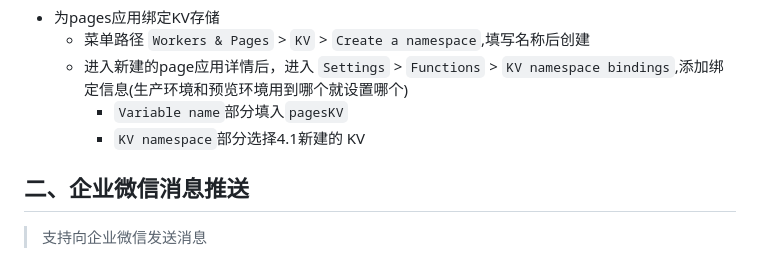
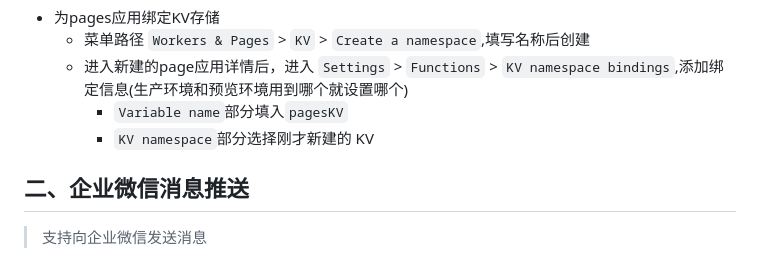
Before and after one commit to inused/pages, a Markdown page: README.md, the part around the change. GitHub-like rendering.

Commit message:
调整README

```diff
--- a/README.md
+++ b/README.md
@@ -17,7 +17,7 @@
   * 菜单路径 `Workers & Pages` > `KV` > `Create a namespace`,填写名称后创建
   * 进入新建的page应用详情后，进入 `Settings` > `Functions` > `KV namespace bindings`,添加绑定信息(生产环境和预览环境用到哪个就设置哪个)
     * `Variable name`部分填入`pagesKV`
-    * `KV namespace`部分选择4.1新建的 KV
+    * `KV namespace`部分选择刚才新建的 KV
 
 
 ## 二、企业微信消息推送
```
